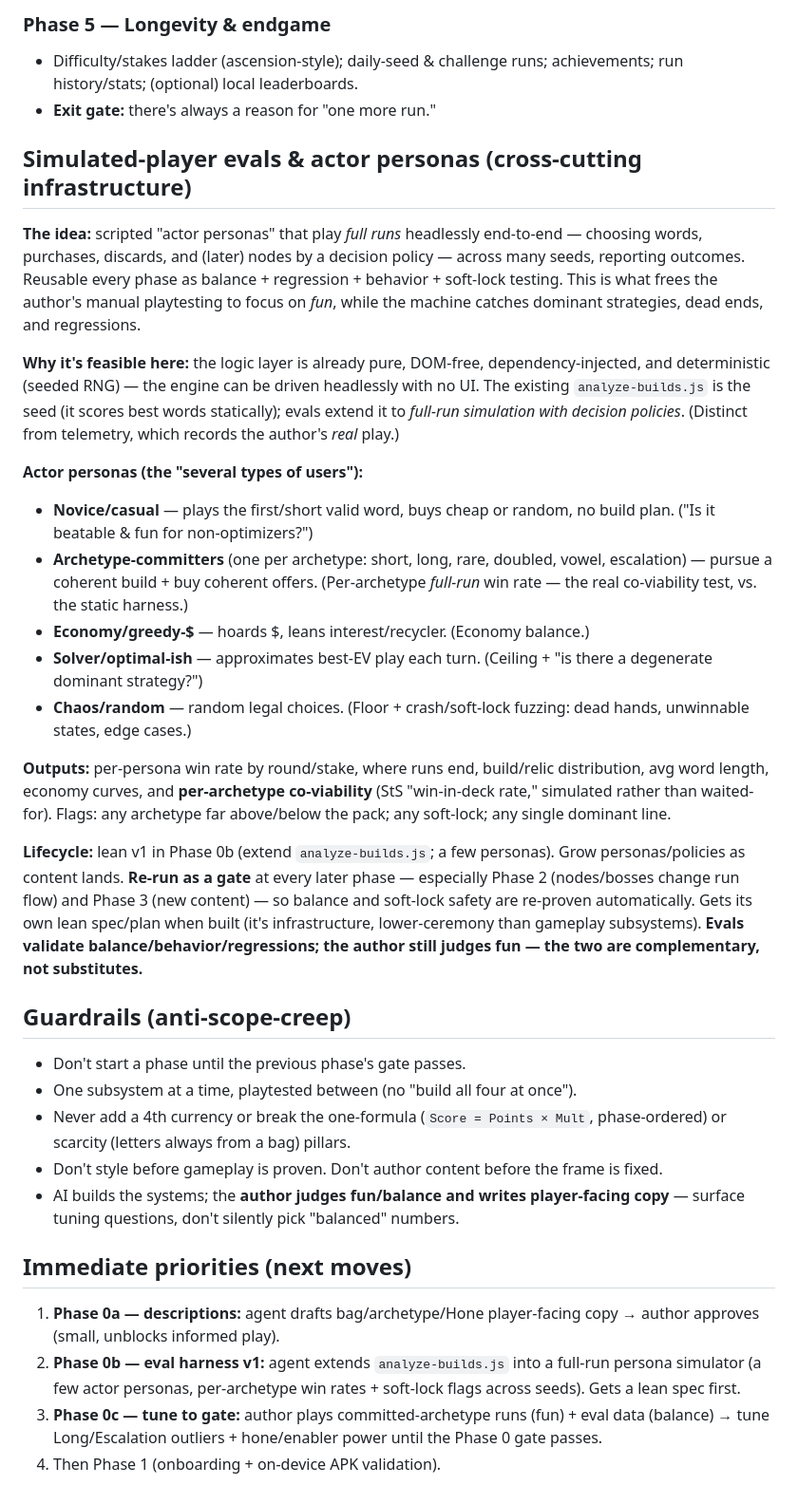
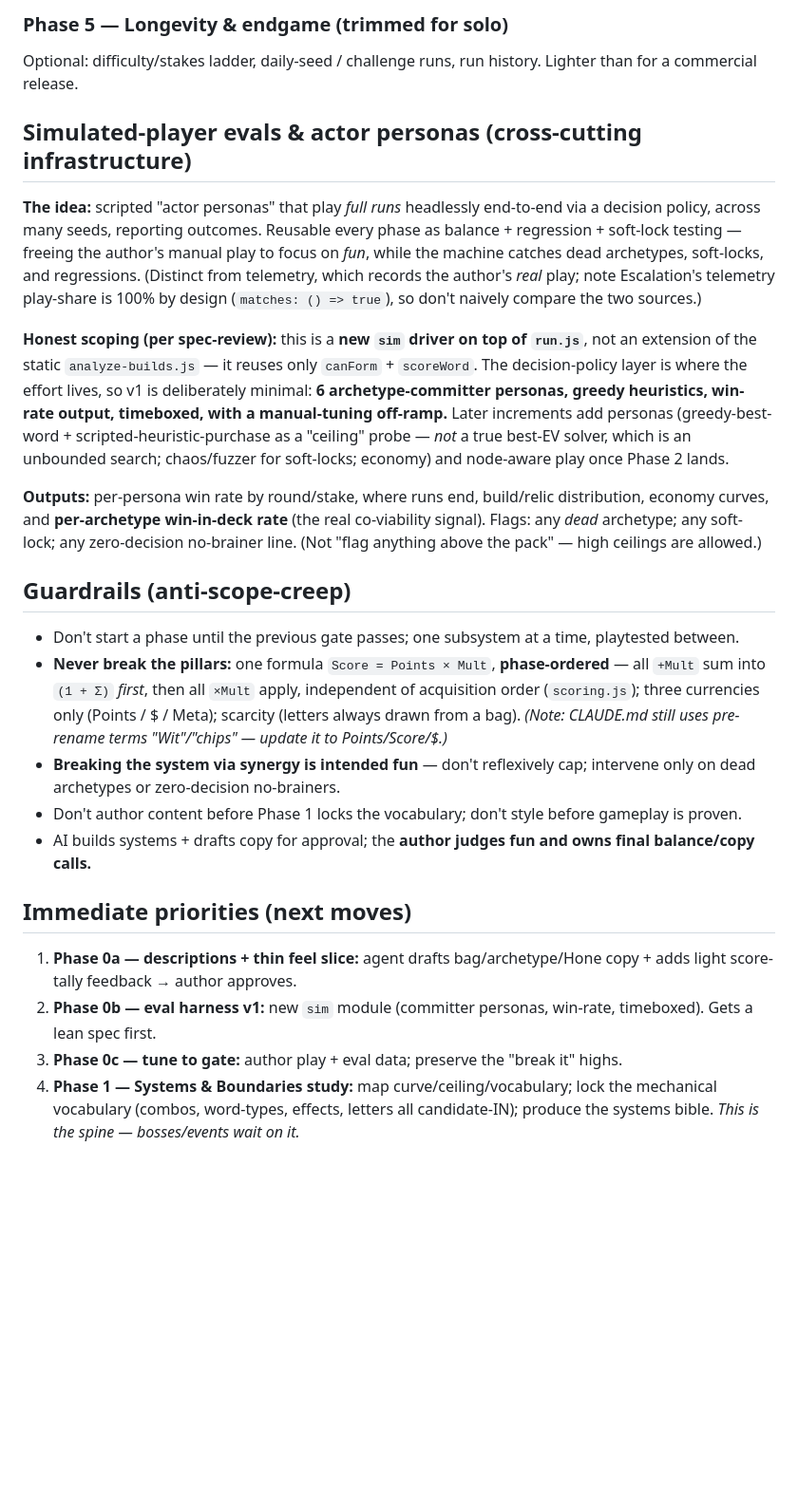
Before and after one commit to joelkhchan/letter-ride, a Markdown page: docs/2026-06-22-letter-ride-roadmap.md, the part around one of its changes. Shown at 95% size. Rendered like a GitHub page; blank space fills up the shorter version.

```diff
--- a/docs/2026-06-22-letter-ride-roadmap.md
+++ b/docs/2026-06-22-letter-ride-roadmap.md
@@ -55,34 +69,24 @@ Chosen 2026-06-22: **decide later.** Phases 0–3 are identical whether this sta
 
-### Phase 5 — Longevity & endgame
-- Difficulty/stakes ladder (ascension-style); daily-seed & challenge runs; achievements; run history/stats; (optional) local leaderboards.
-- **Exit gate:** there's always a reason for "one more run."
+### Phase 5 — Longevity & endgame (trimmed for solo)
+Optional: difficulty/stakes ladder, daily-seed / challenge runs, run history. Lighter than for a commercial release.
 
 ## Simulated-player evals & actor personas (cross-cutting infrastructure)
 
-**The idea:** scripted "actor personas" that play *full runs* headlessly end-to-end — choosing words, purchases, discards, and (later) nodes by a decision policy — across many seeds, reporting outcomes. Reusable every phase as balance + regression + behavior + soft-lock testing. This is what frees the author's manual playtesting to focus on *fun*, while the machine catches dominant strategies, dead ends, and regressions.
+**The idea:** scripted "actor personas" that play *full runs* headlessly end-to-end via a decision policy, across many seeds, reporting outcomes. Reusable every phase as balance + regression + soft-lock testing — freeing the author's manual play to focus on *fun*, while the machine catches dead archetypes, soft-locks, and regressions. (Distinct from telemetry, which records the author's *real* play; note Escalation's telemetry play-share is 100% by design (`matches: () => true`), so don't naively compare the two sources.)
 
-**Why it's feasible here:** the logic layer is already pure, DOM-free, dependency-injected, and deterministic (seeded RNG) — the engine can be driven headlessly with no UI. The existing `analyze-builds.js` is the seed (it scores best words statically); evals extend it to *full-run simulation with decision policies*. (Distinct from telemetry, which records the author's *real* play.)
+**Honest scoping (per spec-review):** this is a **new `sim` driver on top of `run.js`**, not an extension of the static `analyze-builds.js` — it reuses only `canForm` + `scoreWord`. The decision-policy layer is where the effort lives, so v1 is deliberately minimal: **6 archetype-committer personas, greedy heuristics, win-rate output, timeboxed, with a manual-tuning off-ramp.** Later increments add personas (greedy-best-word + scripted-heuristic-purchase as a "ceiling" probe — *not* a true best-EV solver, which is an unbounded search; chaos/fuzzer for soft-locks; economy) and node-aware play once Phase 2 lands.
 
-**Actor personas (the "several types of users"):**
-- **Novice/casual** — plays the first/short valid word, buys cheap or random, no build plan. ("Is it beatable & fun for non-optimizers?")
-- **Archetype-committers** (one per archetype: short, long, rare, doubled, vowel, escalation) — pursue a coherent build + buy coherent offers. (Per-archetype *full-run* win rate — the real co-viability test, vs. the static harness.)
-- **Economy/greedy-$** — hoards $, leans interest/recycler. (Economy balance.)
-- **Solver/optimal-ish** — approximates best-EV play each turn. (Ceiling + "is there a degenerate dominant strategy?")
-- **Chaos/random** — random legal choices. (Floor + crash/soft-lock fuzzing: dead hands, unwinnable states, edge cases.)
-
-**Outputs:** per-persona win rate by round/stake, where runs end, build/relic distribution, avg word length, economy curves, and **per-archetype co-viability** (StS "win-in-deck rate," simulated rather than waited-for). Flags: any archetype far above/below the pack; any soft-lock; any single dominant line.
-
-**Lifecycle:** lean v1 in Phase 0b (extend `analyze-builds.js`; a few personas). Grow personas/policies as content lands. **Re-run as a gate** at every later phase — especially Phase 2 (nodes/bosses change run flow) and Phase 3 (new content) — so balance and soft-lock safety are re-proven automatically. Gets its own lean spec/plan when built (it's infrastructure, lower-ceremony than gameplay subsystems). **Evals validate balance/behavior/regressions; the author still judges fun — the two are complementary, not substitutes.**
+**Outputs:** per-persona win rate by round/stake, where runs end, build/relic distribution, economy curves, and **per-archetype win-in-deck rate** (the real co-viability signal). Flags: any *dead* archetype; any soft-lock; any zero-decision no-brainer line. (Not "flag anything above the pack" — high ceilings are allowed.)
 
 ## Guardrails (anti-scope-creep)
-- Don't start a phase until the previous phase's gate passes.
-- One subsystem at a time, playtested between (no "build all four at once").
-- Never add a 4th currency or break the one-formula (`Score = Points × Mult`, phase-ordered) or scarcity (letters always from a bag) pillars.
-- Don't style before gameplay is proven. Don't author content before the frame is fixed.
-- AI builds the systems; the **author judges fun/balance and writes player-facing copy** — surface tuning questions, don't silently pick "balanced" numbers.
+- Don't start a phase until the previous gate passes; one subsystem at a time, playtested between.
+- **Never break the pillars:** one formula `Score = Points × Mult`, **phase-ordered** — all `+Mult` sum into `(1 + Σ)` *first*, then all `×Mult` apply, independent of acquisition order (`scoring.js`); three currencies only (Points / $ / Meta); scarcity (letters always drawn from a bag). *(Note: CLAUDE.md still uses pre-rename terms "Wit"/"chips" — update it to Points/Score/$.)*
+- **Breaking the system via synergy is intended fun** — don't reflexively cap; intervene only on dead archetypes or zero-decision no-brainers.
+- Don't author content before Phase 1 locks the vocabulary; don't style before gameplay is proven.
+- AI builds systems + drafts copy for approval; the **author judges fun and owns final balance/copy calls.**
 
 ## Immediate priorities (next moves)
-1. **Phase 0a — descriptions:** agent drafts bag/archetype/Hone player-facing copy → author approves (small, unblocks informed play).
-2. **Phase 0b — eval harness v1:** agent extends `analyze-builds.js` into a full-run persona simulator (a few actor personas, per-archetype win rates + soft-lock flags across seeds). Gets a lean spec first.
-3. **Phase 0c — tune to gate:** author plays committed-archetype runs (fun) + eval data (balance) → tune Long/Escalation outliers + hone/enabler power until the Phase 0 gate passes.
-4. Then Phase 1 (onboarding + on-device APK validation).
+1. **Phase 0a — descriptions + thin feel slice:** agent drafts bag/archetype/Hone copy + adds light score-tally feedback → author approves.
+2. **Phase 0b — eval harness v1:** new `sim` module (committer personas, win-rate, timeboxed). Gets a lean spec first.
+3. **Phase 0c — tune to gate:** author play + eval data; preserve the "break it" highs.
+4. **Phase 1 — Systems & Boundaries study:** map curve/ceiling/vocabulary; lock the mechanical vocabulary (combos, word-types, effects, letters all candidate-IN); produce the systems bible. *This is the spine — bosses/events wait on it.*
```
Also changed, not shown: other parts of docs/2026-06-22-letter-ride-roadmap.md (+45 -31 lines).
